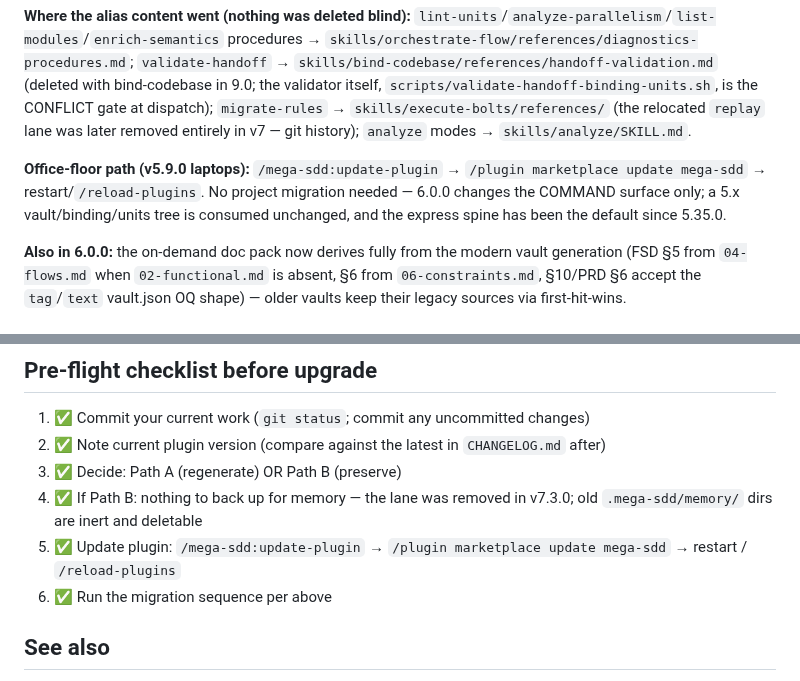
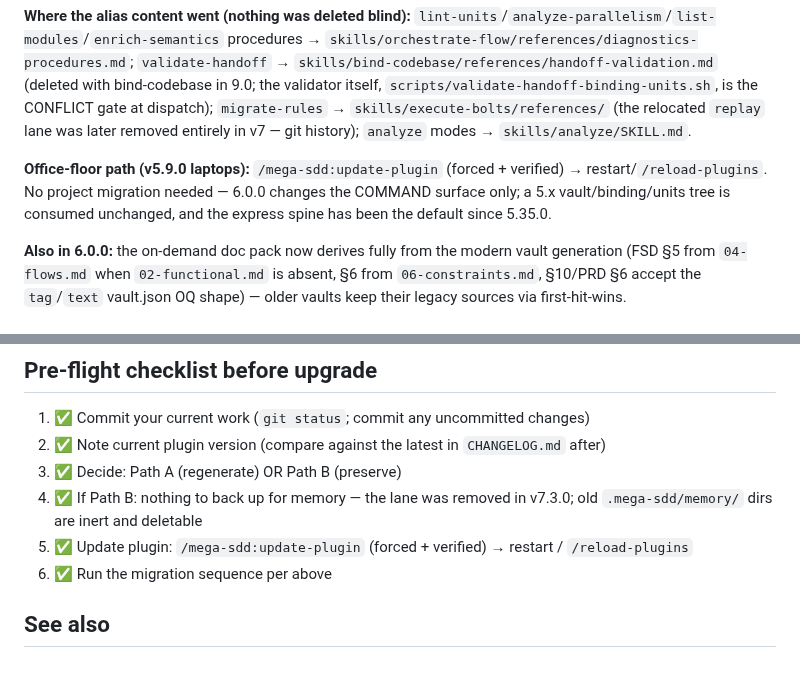
Before and after one commit to FarhanRiuzaki/Mega-SDD, a Markdown page: docs/mega-sdd/upgrade-from-old-version.md, 2 parts joined by grey strips. Rendered like a GitHub page.

Commit message:
docs(upgrade): the update step is /mega-sdd:update-plugin (forced + verified) then restart/reload
The two-step '/plugin marketplace update mega-sdd' is now inside update-plugin (verifier minor).

Co-Authored-By: Claude Opus 5.5 <noreply@anthropic.com>
Claude-Session: https://claude.ai/code/session_01Cc7RcLfKJ9hBgkaagEUfD7

```diff
--- a/docs/mega-sdd/upgrade-from-old-version.md
+++ b/docs/mega-sdd/upgrade-from-old-version.md
@@ -144,7 +144,7 @@ The old phrases still route: "pecah PRD ini" / "spec out this feature" / "genera
 
 **Where the alias content went (nothing was deleted blind):** `lint-units`/`analyze-parallelism`/`list-modules`/`enrich-semantics` procedures → `skills/orchestrate-flow/references/diagnostics-procedures.md`; `validate-handoff` → `skills/bind-codebase/references/handoff-validation.md` (deleted with bind-codebase in 9.0; the validator itself, `scripts/validate-handoff-binding-units.sh`, is the CONFLICT gate at dispatch); `migrate-rules` → `skills/execute-bolts/references/` (the relocated `replay` lane was later removed entirely in v7 — git history); `analyze` modes → `skills/analyze/SKILL.md`.
 
-**Office-floor path (v5.9.0 laptops):** `/mega-sdd:update-plugin` → `/plugin marketplace update mega-sdd` → restart/`/reload-plugins`. No project migration needed — 6.0.0 changes the COMMAND surface only; a 5.x vault/binding/units tree is consumed unchanged, and the express spine has been the default since 5.35.0.
+**Office-floor path (v5.9.0 laptops):** `/mega-sdd:update-plugin` (forced + verified) → restart/`/reload-plugins`. No project migration needed — 6.0.0 changes the COMMAND surface only; a 5.x vault/binding/units tree is consumed unchanged, and the express spine has been the default since 5.35.0.
 
 **Also in 6.0.0:** the on-demand doc pack now derives fully from the modern vault generation (FSD §5 from `04-flows.md` when `02-functional.md` is absent, §6 from `06-constraints.md`, §10/PRD §6 accept the `tag`/`text` vault.json OQ shape) — older vaults keep their legacy sources via first-hit-wins.
 
@@ -335,7 +335,7 @@ For full per-iter detail, see `CHANGELOG.md`. Highlights of iters that introduce
 2. ✅ Note current plugin version (compare against the latest in `CHANGELOG.md` after)
 3. ✅ Decide: Path A (regenerate) OR Path B (preserve)
 4. ✅ If Path B: nothing to back up for memory — the lane was removed in v7.3.0; old `.mega-sdd/memory/` dirs are inert and deletable
-5. ✅ Update plugin: `/mega-sdd:update-plugin` → `/plugin marketplace update mega-sdd` → restart / `/reload-plugins`
+5. ✅ Update plugin: `/mega-sdd:update-plugin` (forced + verified) → restart / `/reload-plugins`
 6. ✅ Run the migration sequence per above
 
 ## See also
```
